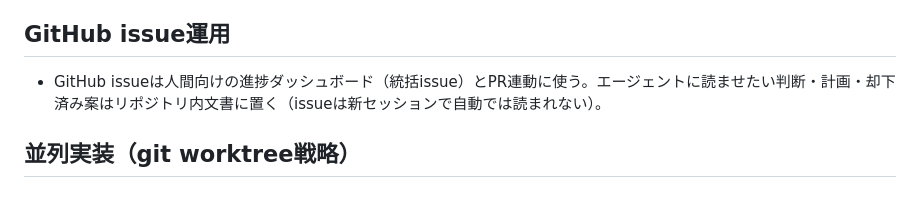
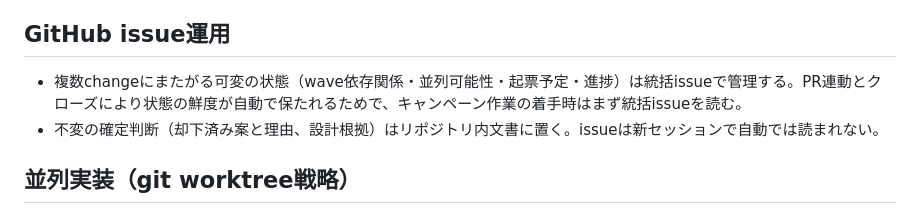
Before and after one commit to yamatakeru/dogdb, a Markdown page: AGENTS.md, the part around the change. Drawn GitHub-style.

Commit message:
docs: GitHub issue運用を可変状態/不変判断の基準で書き直し
Co-Authored-By: Claude Fable 5 <noreply@anthropic.com>

```diff
--- a/AGENTS.md
+++ b/AGENTS.md
@@ -10,7 +10,8 @@
 
 ## GitHub issue運用
 
-- GitHub issueは人間向けの進捗ダッシュボード（統括issue）とPR連動に使う。エージェントに読ませたい判断・計画・却下済み案はリポジトリ内文書に置く（issueは新セッションで自動では読まれない）。
+- 複数changeにまたがる可変の状態（wave依存関係・並列可能性・起票予定・進捗）は統括issueで管理する。PR連動とクローズにより状態の鮮度が自動で保たれるためで、キャンペーン作業の着手時はまず統括issueを読む。
+- 不変の確定判断（却下済み案と理由、設計根拠）はリポジトリ内文書に置く。issueは新セッションで自動では読まれない。
 
 ## 並列実装（git worktree戦略）
 
```
